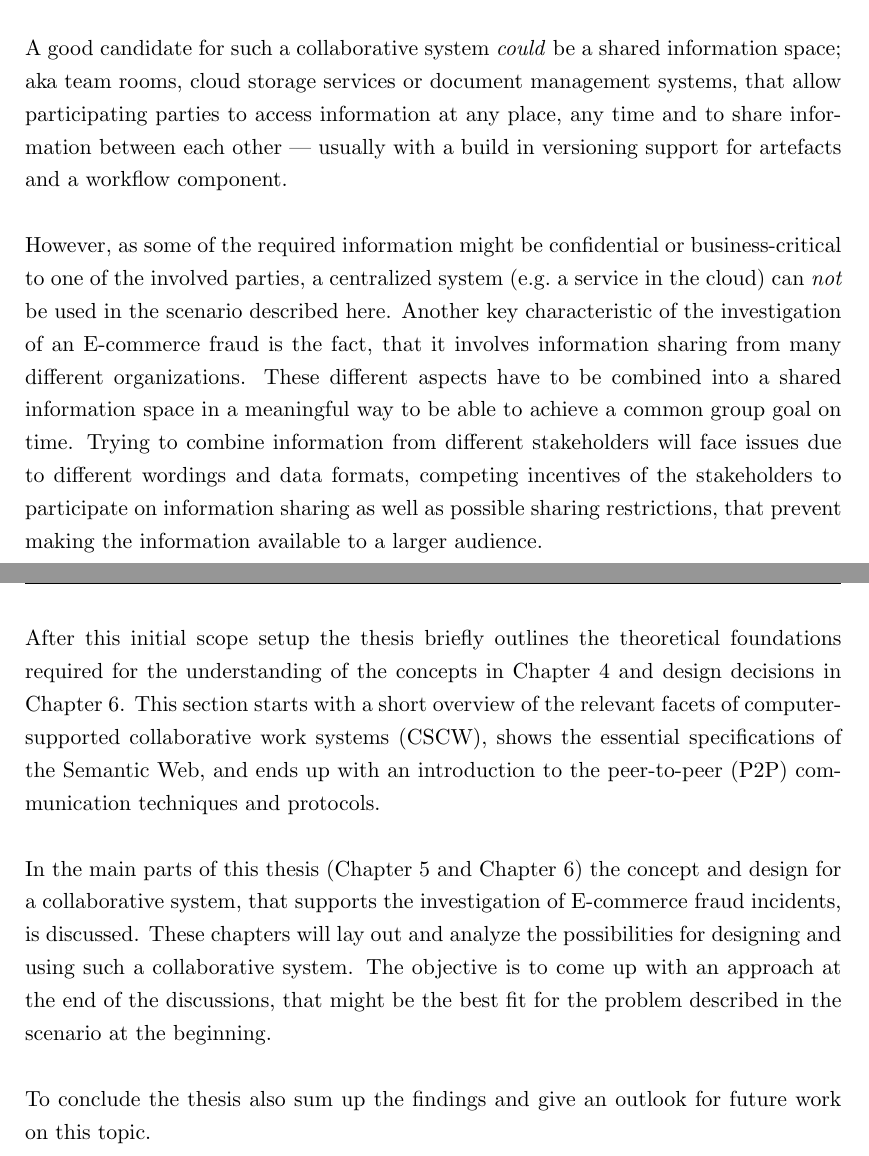
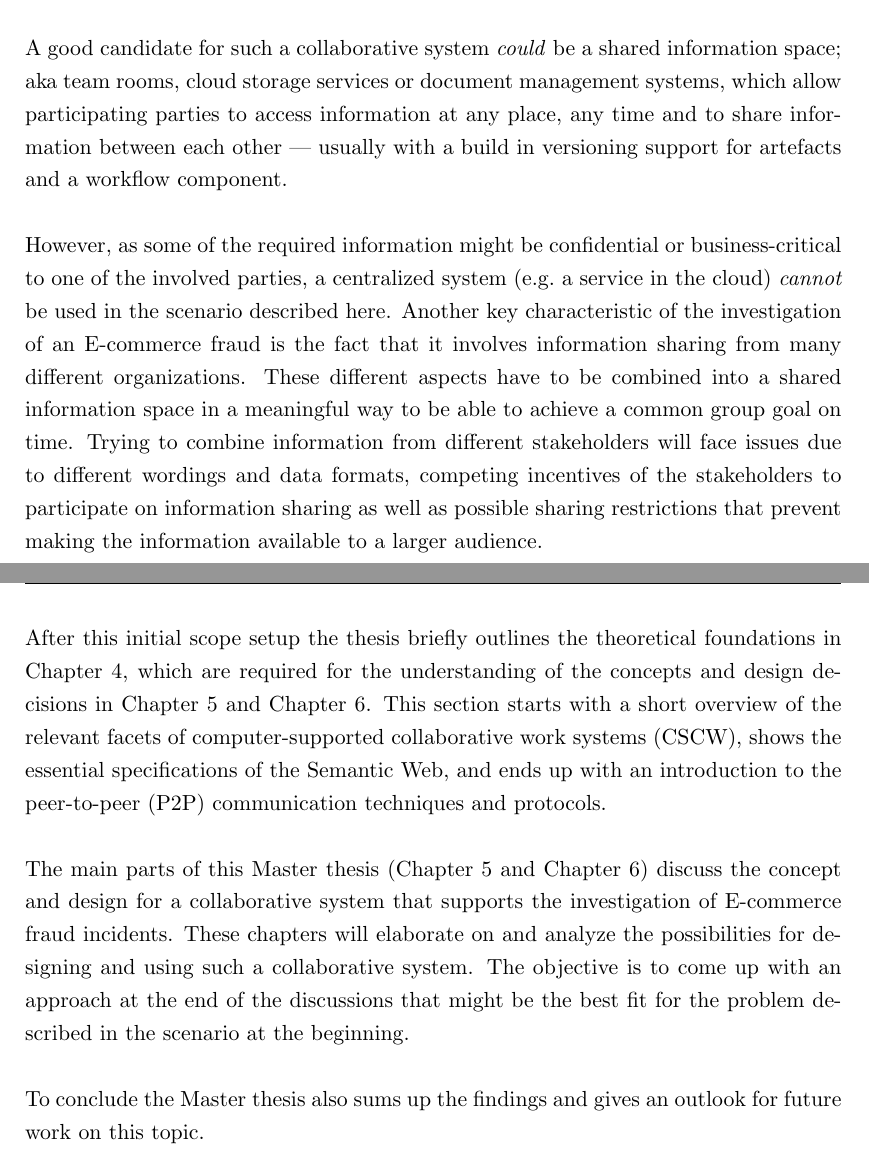
Before and after one commit to appelgriebsch/master-thesis, a LaTeX thesis (MasterThesis.tex, which reads chapter/problem_definition.tex, chapter/thesis_outline.tex): two parts of pages 11 and 13 of 103, joined at a grey line, cut so that both start at the same text. Compiled offline with pdfLaTeX.

Commit message:
grammar checks

```diff
--- a/chapter/problem_definition.tex
+++ b/chapter/problem_definition.tex
@@ -33,9 +33,9 @@ Based on the level of support for one of these functionalities the various syste
 \label{fig:images_3C_model}
 \end{figure}
 
-A good candidate for such a collaborative system \emph{could} be a shared information space; aka team rooms, cloud storage services or document management systems, that allow participating parties to access information at any place, any time and to share information between each other --- usually with a build in versioning support for artefacts and a workflow component. \\
+A good candidate for such a collaborative system \emph{could} be a shared information space; aka team rooms, cloud storage services or document management systems, which allow participating parties to access information at any place, any time and to share information between each other --- usually with a build in versioning support for artefacts and a workflow component. \\
 
-However, as some of the required information might be confidential or business-critical to one of the involved parties, a centralized system (e.g.\ a service in the cloud) can \emph{not} be used in the scenario described here. Another key characteristic of the investigation of an \gls{E-commerce} fraud is the fact, that it involves information sharing from many different organizations. These different aspects have to be combined into a shared information space in a meaningful way to be able to achieve a common group goal on time. Trying to combine information from different stakeholders will face issues due to different wordings and data formats, competing incentives of the stakeholders to participate on information sharing as well as possible sharing restrictions, that prevent making the information available to a larger audience. \\
+However, as some of the required information might be confidential or business-critical to one of the involved parties, a centralized system (e.g.\ a service in the cloud) \emph{cannot} be used in the scenario described here. Another key characteristic of the investigation of an \gls{E-commerce} fraud is the fact that it involves information sharing from many different organizations. These different aspects have to be combined into a shared information space in a meaningful way to be able to achieve a common group goal on time. Trying to combine information from different stakeholders will face issues due to different wordings and data formats, competing incentives of the stakeholders to participate on information sharing as well as possible sharing restrictions that prevent making the information available to a larger audience. \\
 
 Decentralized information sharing architectures, which utilize peer-to-peer communication technologies, are either restricted to a commonly agreed set of data entities and relations between all parties involved, or are lacking richer semantics for sharing and integrating content between the stakeholders. Semantic Web technologies can help lower the barrier to integrate information from various sources into a shared information space, and the advantages of peer-to-peer communication and Semantic Web technologies for information sharing in distributed, inter-organizational settings have been shown in \citep{Staab2006}. \\
 
--- a/chapter/thesis_outline.tex
+++ b/chapter/thesis_outline.tex
@@ -9,8 +9,8 @@ In the next part, Context Analysis in Chapter~\ref{cha:context_analysis}, the th
 
-After this initial scope setup the thesis briefly outlines the theoretical foundations required for the understanding of the concepts in Chapter~\ref{cha:theoretical_foundations} and design decisions in Chapter~\ref{cha:system_design}. This section starts with a short overview of the relevant facets of computer-supported collaborative work systems (\gls{CSCW}), shows the essential specifications of the Semantic Web, and ends up with an introduction to the peer-to-peer (\gls{P2P}) communication techniques and protocols. \\
+After this initial scope setup the thesis briefly outlines the theoretical foundations in Chapter~\ref{cha:theoretical_foundations}, which are required for the understanding of the concepts and design decisions in Chapter~\ref{cha:system_concept} and Chapter~\ref{cha:system_design}. This section starts with a short overview of the relevant facets of computer-supported collaborative work systems (\gls{CSCW}), shows the essential specifications of the Semantic Web, and ends up with an introduction to the peer-to-peer (\gls{P2P}) communication techniques and protocols. \\
 
-In the main parts of this thesis (Chapter~\ref{cha:system_concept} and Chapter~\ref{cha:system_design}) the concept and design for a collaborative system, that supports the investigation of \gls{E-commerce} fraud incidents, is discussed. These chapters will lay out and analyze the possibilities for designing and using such a collaborative system. The objective is to come up with an approach at the end of the discussions, that might be the best fit for the problem described in the scenario at the beginning. \\
+The main parts of this Master thesis (Chapter~\ref{cha:system_concept} and Chapter~\ref{cha:system_design}) discuss the concept and design for a collaborative system that supports the investigation of \gls{E-commerce} fraud incidents. These chapters will elaborate on and analyze the possibilities for designing and using such a collaborative system. The objective is to come up with an approach at the end of the discussions that might be the best fit for the problem described in the scenario at the beginning. \\
 
-To conclude the thesis also sum up the findings and give an outlook for future work on this topic.
+To conclude the Master thesis also sums up the findings and gives an outlook for future work on this topic.
 
 % section thesis outline (end)
```
Also changed, not shown: chapter/introduction.tex (+1 -1 lines), chapter/motivation.tex (+4 -4 lines), chapter/problem_definition.tex (4 more changed lines), chapter/thesis_outline.tex (2 more changed lines).
